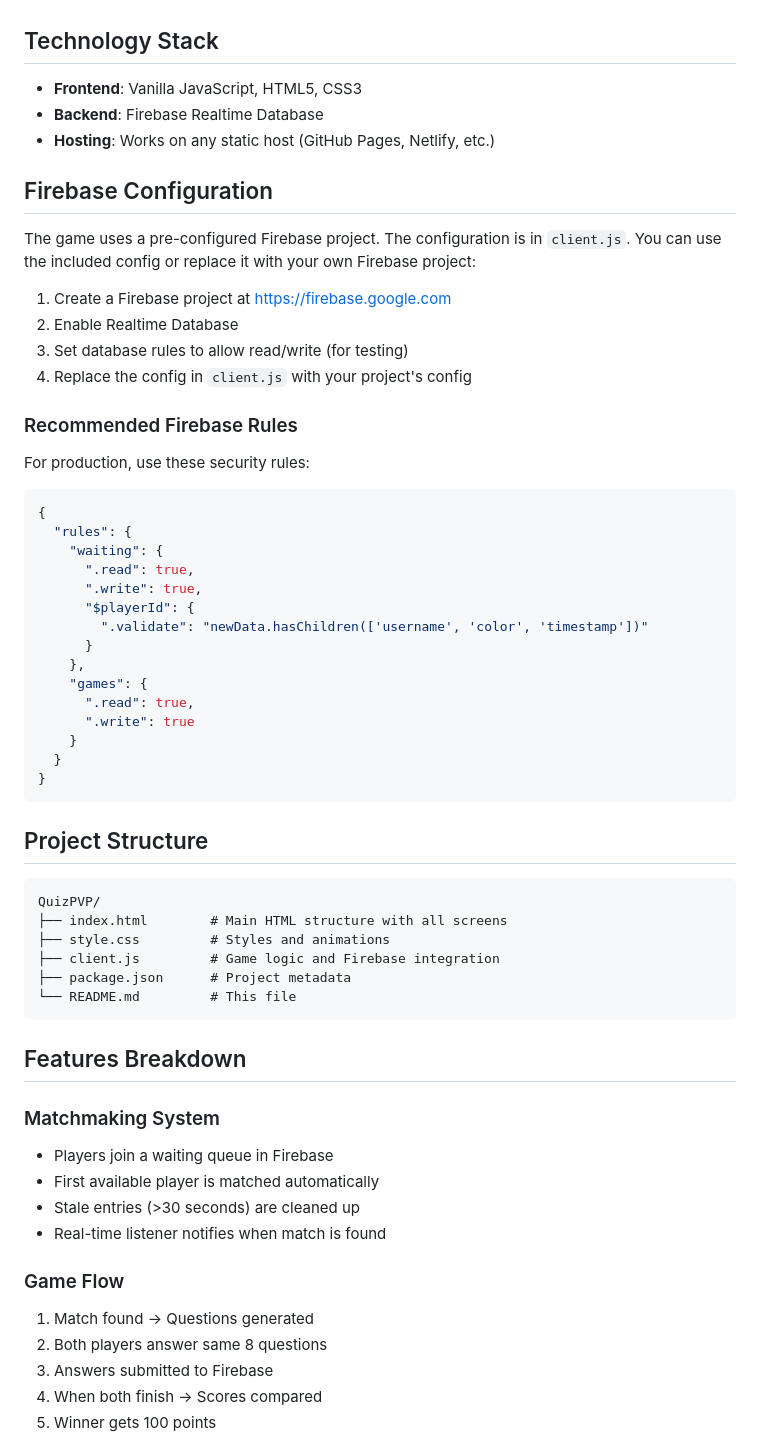
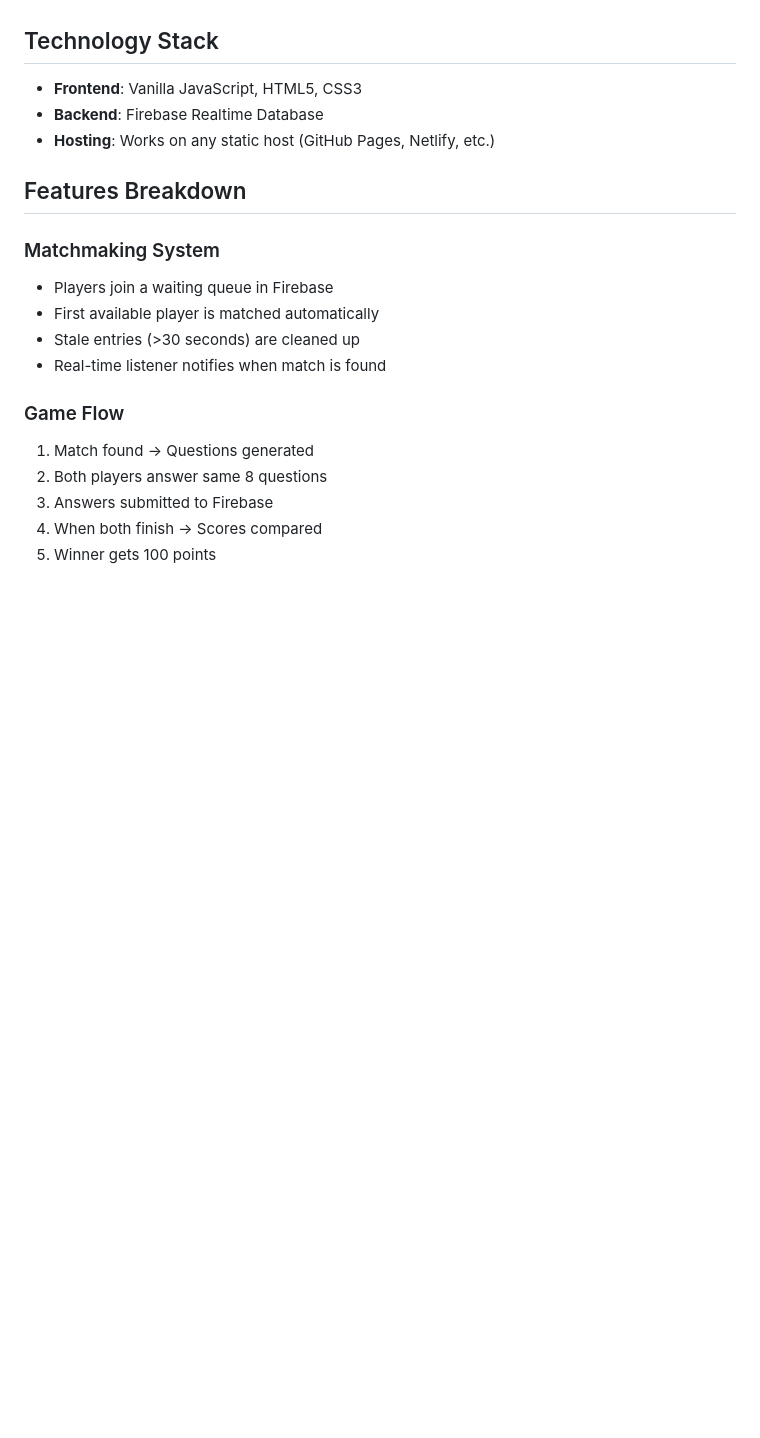
Before and after one commit to tnitef434-create/QuizPVP, a Markdown page: README.md, the part around the change. GitHub-like rendering; blank space fills up the shorter version.

````diff
--- a/README.md
+++ b/README.md
@@ -92,48 +92,6 @@ Simply open `index.html` in any modern web browser. Open multiple tabs to test m
 - **Backend**: Firebase Realtime Database
 - **Hosting**: Works on any static host (GitHub Pages, Netlify, etc.)
 
-## Firebase Configuration
-
-The game uses a pre-configured Firebase project. The configuration is in `client.js`. You can use the included config or replace it with your own Firebase project:
-
-1. Create a Firebase project at https://firebase.google.com
-2. Enable Realtime Database
-3. Set database rules to allow read/write (for testing)
-4. Replace the config in `client.js` with your project's config
-
-### Recommended Firebase Rules
-
-For production, use these security rules:
-
-```json
-{
-  "rules": {
-    "waiting": {
-      ".read": true,
-      ".write": true,
-      "$playerId": {
-        ".validate": "newData.hasChildren(['username', 'color', 'timestamp'])"
-      }
-    },
-    "games": {
-      ".read": true,
-      ".write": true
-    }
-  }
-}
-```
-
-## Project Structure
-
-```
-QuizPVP/
-├── index.html        # Main HTML structure with all screens
-├── style.css         # Styles and animations
-├── client.js         # Game logic and Firebase integration
-├── package.json      # Project metadata
-└── README.md         # This file
-```
-
 ## Features Breakdown
 
 ### Matchmaking System
````
